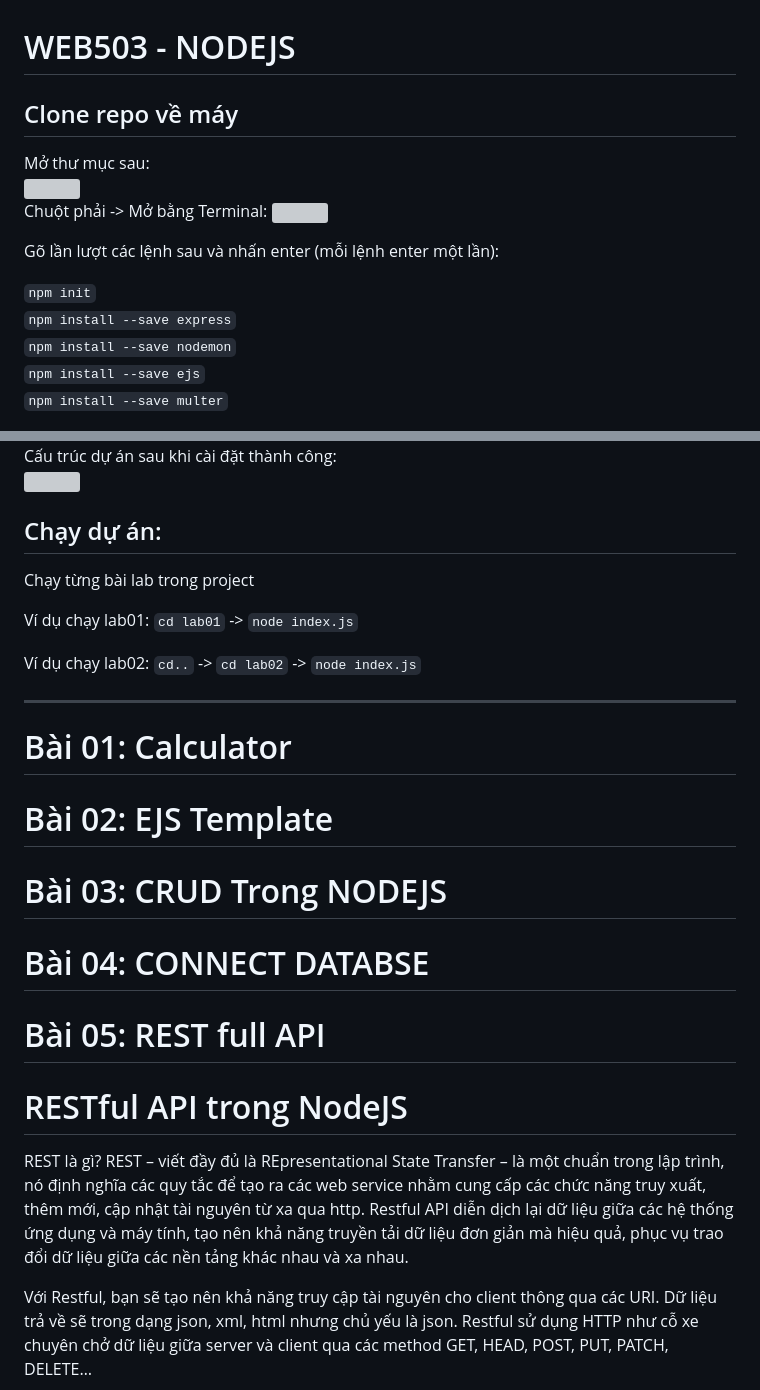
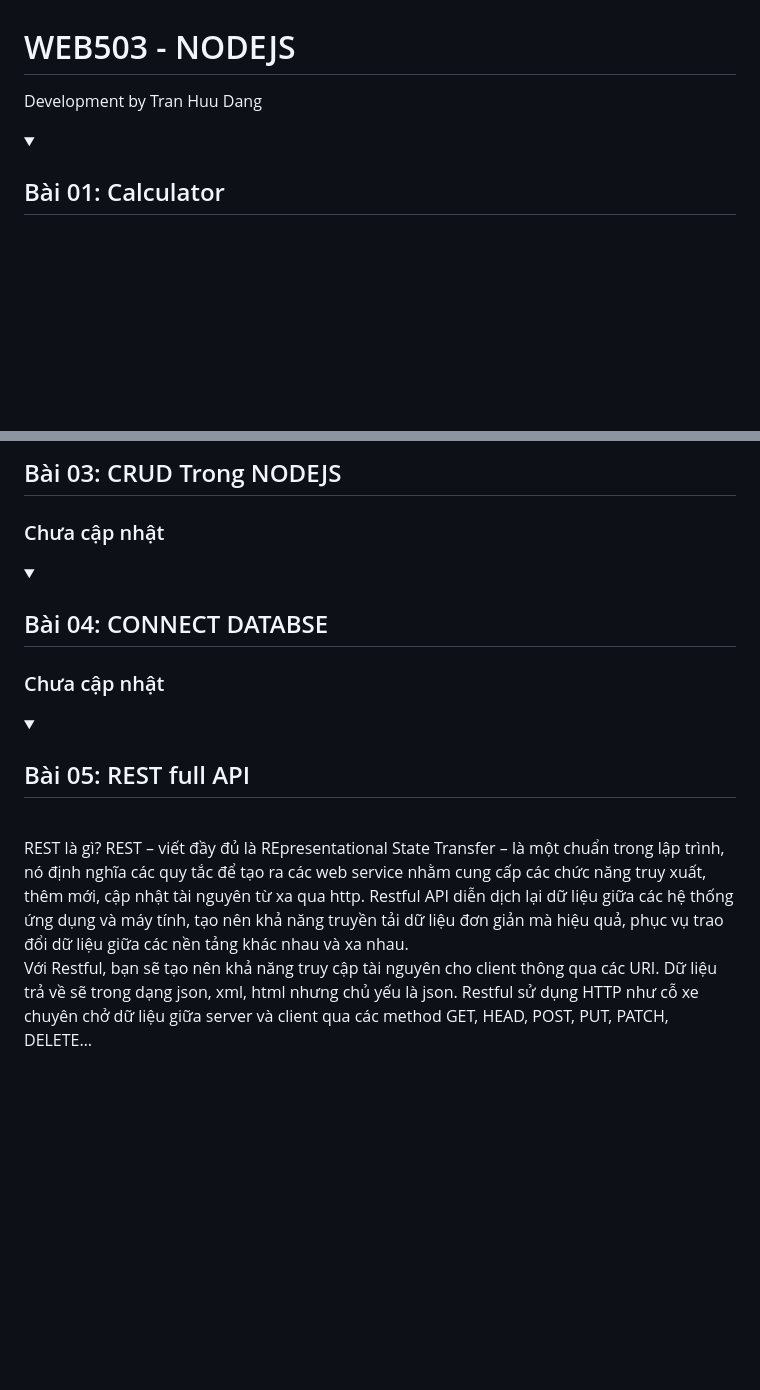
Before and after one commit to Theanishtar/WEB503-NODEJS, a Markdown page: README.md, 2 parts joined by grey strips. GitHub-like rendering; folded sections open; blank space fills up the shorter version; grey boxes are pictures that could not be loaded.

```diff
--- a/README.md
+++ b/README.md
@@ -1,15 +1,9 @@
 # WEB503 - NODEJS
-## Clone repo về máy
-Mở thư mục sau:<br>
-<img src="https://raw.githubusercontent.com/dangtranhuu/images/main/web503-nodejs/download-repo.png" ><br>
-Chuột phải -> Mở bằng Terminal:
-<img src="https://raw.githubusercontent.com/dangtranhuu/images/main/web503-nodejs/open-terminal.png" ><br>
+Development by Tran Huu Dang
 
-Gõ lần lượt các lệnh sau và nhấn enter (mỗi lệnh enter một lần):
+<details >
+<summary>
 
-`npm init` <br>
-`npm install --save express`<br>
-`npm install --save nodemon`<br>
-`npm install --save ejs` <br>
-`npm install --save multer`<br>
+## Bài 01: Calculator
+</summary>
 
@@ -17,23 +26,27 @@ Gõ lần lượt các lệnh sau và nhấn enter (mỗi lệnh enter một l
+## Bài 03: CRUD Trong NODEJS
+</summary>
+
+### Chưa cập nhật
+</details>
+
+
+<details >
+<summary>
+
+## Bài 04: CONNECT DATABSE
+</summary>
+
+### Chưa cập nhật
+</details>
+
+
+<details >
+<summary>
+
+## Bài 05: REST full API
+</summary>
 <br>
-Cấu trúc dự án sau khi cài đặt thành công: <br/>
-<img src="https://raw.githubusercontent.com/dangtranhuu/images/main/web503-nodejs/struct.png" >
-
-## Chạy dự án:
-
-Chạy từng bài lab trong project
-
-Ví dụ chạy lab01: `cd lab01` -> `node index.js`
-
-Ví dụ chạy lab02: `cd..` -> `cd lab02` -> `node index.js`
-
-----
-# Bài 01: Calculator
-# Bài 02: EJS Template
-# Bài 03: CRUD Trong NODEJS
-# Bài 04: CONNECT DATABSE
-# Bài 05: REST full API
-# RESTful API trong NodeJS
-REST là gì?  REST – viết đầy đủ là REpresentational State Transfer – là một chuẩn trong lập trình, nó định nghĩa các quy tắc để tạo ra các web service nhằm cung cấp các chức năng truy xuất, thêm mới, cập nhật tài nguyên từ xa qua http.  Restful API diễn dịch lại dữ liệu giữa các hệ thống ứng dụng và máy tính, tạo nên khả năng truyền tải dữ liệu đơn giản mà hiệu quả, phục vụ trao đổi dữ liệu giữa các nền tảng khác nhau và xa nhau.
+ REST là gì?  REST – viết đầy đủ là REpresentational State Transfer – là một chuẩn trong lập trình, nó định nghĩa các quy tắc để tạo ra các web service nhằm cung cấp các chức năng truy xuất, thêm mới, cập nhật tài nguyên từ xa qua http.  Restful API diễn dịch lại dữ liệu giữa các hệ thống ứng dụng và máy tính, tạo nên khả năng truyền tải dữ liệu đơn giản mà hiệu quả, phục vụ trao đổi dữ liệu giữa các nền tảng khác nhau và xa nhau.
 
 Với Restful, bạn sẽ tạo nên khả năng truy cập tài nguyên cho client thông qua các URI. Dữ liệu trả về sẽ trong dạng json, xml, html nhưng chủ yếu là json. Restful sử dụng HTTP như cỗ xe chuyên chở dữ liệu giữa server và client qua các method GET, HEAD, POST, PUT, PATCH, DELETE…
 
```
Also changed, not shown: other parts of README.md (+47 -1 lines).
